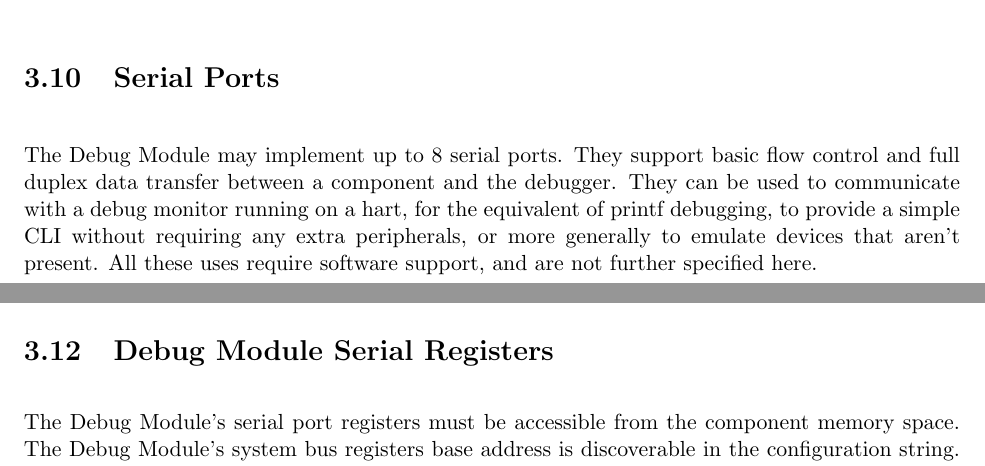
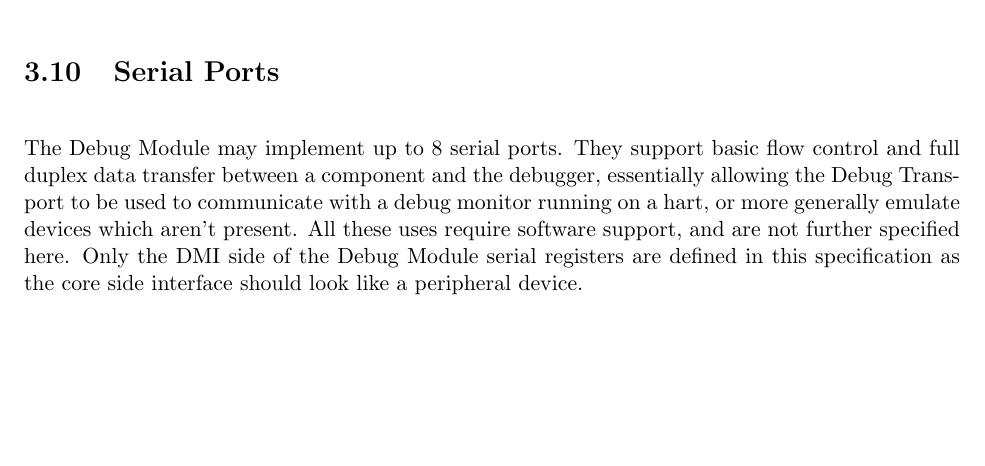
Before and after one commit to riscv/riscv-debug-spec, a LaTeX book (riscv-debug-spec.tex, which reads debug_module.tex): two parts of pages 24 and 25 of 51 before the commit and part of page 24 of 51 after it, the two joined at a grey line, cut so that both start at the same text, the shorter picture padded with empty space. Compiled offline with pdfLaTeX; a LaTeX package or settings file that is missing is left out.

Commit message:
remove core-side serial port specification, as these should look like implementation-specific devices with appropriate drivers.

```diff
--- a/debug_module.tex
+++ b/debug_module.tex
@@ -288,21 +288,13 @@ not interact with the rest of the platform in any way.
 \section{Serial Ports}
 
 The Debug Module may implement up to 8 serial ports. They support basic flow
-control and full duplex data transfer between a component and the debugger.
-They can be used to communicate with a debug monitor running on a hart, for the
-equivalent of printf debugging, to provide a simple CLI without requiring any
-extra peripherals, or more generally to emulate devices that aren't present.
-All these uses require software support, and are not further specified here.
+control and full duplex data transfer between a component and the debugger,
+essentially allowing the Debug Transport to be used to communicate
+with a debug monitor running on a hart, or more generally emulate devices which
+aren't present. All these uses require software support, and are not further specified here.
+Only the DMI side of the Debug Module serial registers are defined in this
+specification as the core side interface should look like a peripheral device.
 
 \section{Debug Module DMI Registers} \label{dmdebbus}
 
 \input{dm1_registers.tex}
-
-\section{Debug Module Serial Registers} \label{dmsysbus}
-
-The Debug Module's serial port registers must be accessible from the
-component memory space. The Debug Module's system bus registers  base address
-is discoverable in the configuration string. The offsets from this base
-are given in this section.
-
-\input{dm2_registers.tex}
```
